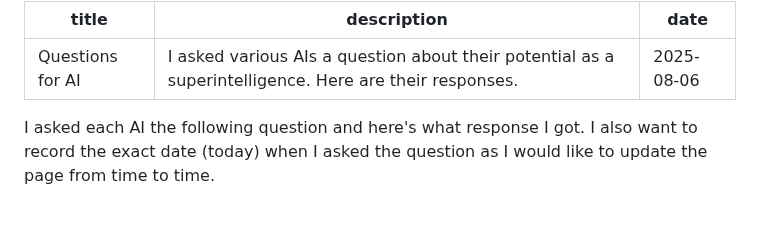
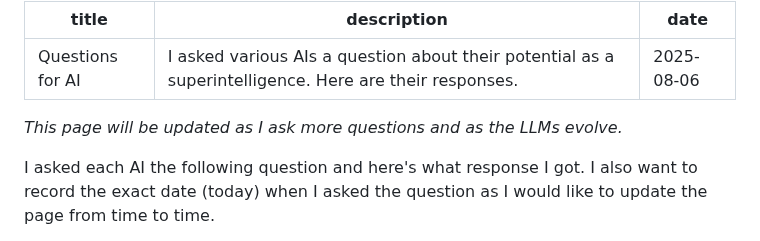
Before and after one commit to roblanc/robertus.xyz, a Markdown page: content/questions-for-ai.md, the part around the change. GitHub-like rendering; blank space fills up the shorter version.

```diff
--- a/content/questions-for-ai.md
+++ b/content/questions-for-ai.md
@@ -3,6 +3,8 @@ title: Questions for AI
 description: I asked various AIs a question about their potential as a superintelligence. Here are their responses.
 date: 2025-08-06
 ---
+
+_This page will be updated as I ask more questions and as the LLMs evolve._
 
 I asked each AI the following question and here's what response I got. I also want to record the exact date (today) when I asked the question as I would like to update the page from time to time.
 
```
